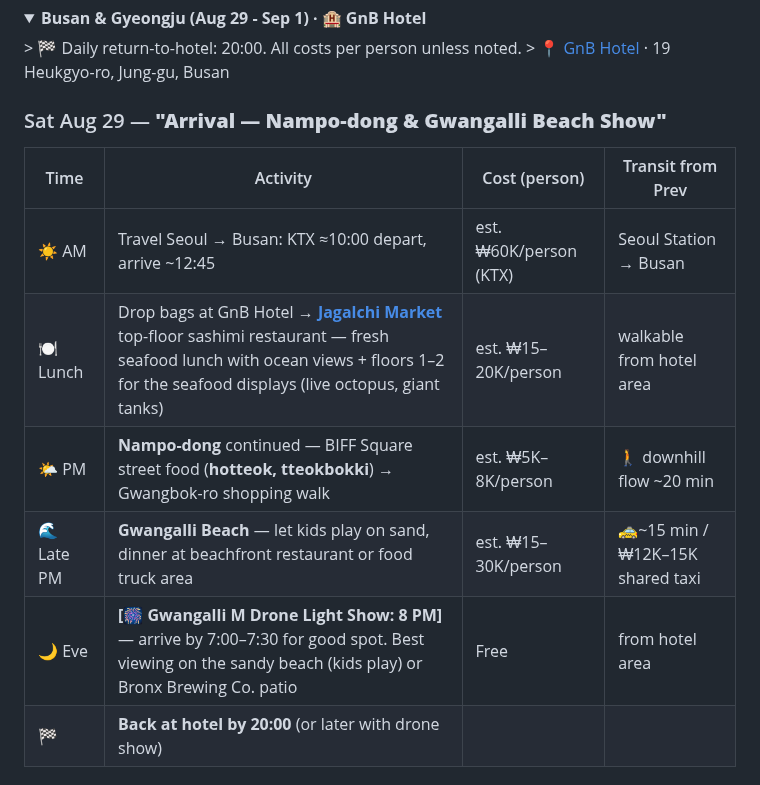
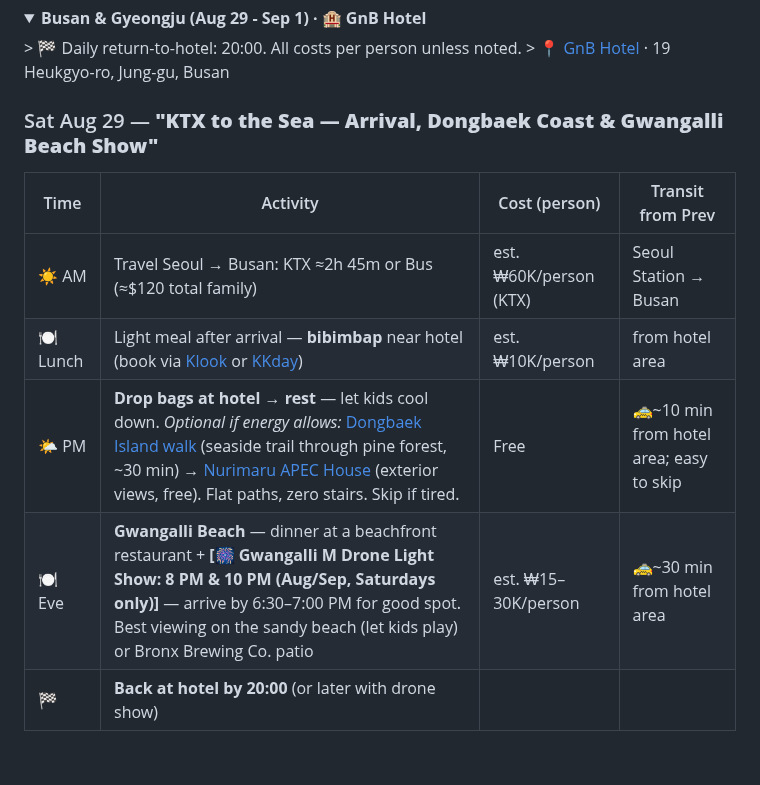
Before and after one commit to ah3548/family-trip-plan, a Markdown page: trip_plan.md, the part around the change. GitHub-like rendering; folded sections open.

Commit message:
Revert "Update Day 1: add Nampo-dong, Jagalchi lunch, remove hotel rest stop"
This reverts commit b3829bd62d9631afff82d7912ec980cf29b27ad9.

```diff
--- a/trip_plan.md
+++ b/trip_plan.md
@@ -80,14 +80,13 @@
 > 🏁 Daily return-to-hotel: 20:00. All costs per person unless noted.
 > 📍 <a href="https://share.google/OIJDBK1MEmZ3cSK3g">GnB Hotel</a> · 19 Heukgyo-ro, Jung-gu, Busan
 
-### Sat Aug 29 — **"Arrival — Nampo-dong & Gwangalli Beach Show"**
+### Sat Aug 29 — **"KTX to the Sea — Arrival, Dongbaek Coast & Gwangalli Beach Show"**
 | Time | Activity | Cost (person) | Transit from Prev |
 |------|----------|---------------|-------------------|
-| ☀️ AM | Travel Seoul → Busan: KTX ≈10:00 depart, arrive ~12:45 | est. ₩60K/person (KTX) | Seoul Station → Busan |
-| 🍽 Lunch | Drop bags at GnB Hotel → **[Jagalchi Market](https://en.wikipedia.org/wiki/Jagalchi_Market)** top-floor sashimi restaurant — fresh seafood lunch with ocean views + floors 1–2 for the seafood displays (live octopus, giant tanks) | est. ₩15–20K/person | walkable from hotel area |
-| 🌤 PM | **Nampo-dong** continued — BIFF Square street food (**hotteok, tteokbokki**) → Gwangbok-ro shopping walk | est. ₩5K–8K/person | 🚶 downhill flow ~20 min |
-| 🌊 Late PM | **Gwangalli Beach** — let kids play on sand, dinner at beachfront restaurant or food truck area | est. ₩15–30K/person | 🚕~15 min / ₩12K–15K shared taxi |
-| 🌙 Eve | **[🎆 Gwangalli M Drone Light Show: 8 PM]** — arrive by 7:00–7:30 for good spot. Best viewing on the sandy beach (kids play) or Bronx Brewing Co. patio | Free | from hotel area |
+| ☀️ AM | Travel Seoul → Busan: KTX ≈2h 45m or Bus (≈$120 total family) | est. ₩60K/person (KTX) | Seoul Station → Busan |
+| 🍽 Lunch | Light meal after arrival — **bibimbap** near hotel (book via [Klook](https://www.klook.com) or [KKday](https://www.kkday.com)) | est. ₩10K/person | from hotel area |
+| 🌤 PM | **Drop bags at hotel → rest** — let kids cool down. *Optional if energy allows:* [Dongbaek Island walk](https://en.wikipedia.org/wiki/Dongbaek_island) (seaside trail through pine forest, ~30 min) → [Nurimaru APEC House](https://en.wikipedia.org/wiki/Nurimaru_APEC_House) (exterior views, free). Flat paths, zero stairs. Skip if tired. | Free | 🚕~10 min from hotel area; easy to skip |
+| 🍽 Eve | **Gwangalli Beach** — dinner at a beachfront restaurant + **[🎆 Gwangalli M Drone Light Show: 8 PM & 10 PM (Aug/Sep, Saturdays only)]** — arrive by 6:30–7:00 PM for good spot. Best viewing on the sandy beach (let kids play) or Bronx Brewing Co. patio | est. ₩15–30K/person | 🚕~30 min from hotel area |
 | 🏁 | **Back at hotel by 20:00** (or later with drone show) | | |
 
 
```
